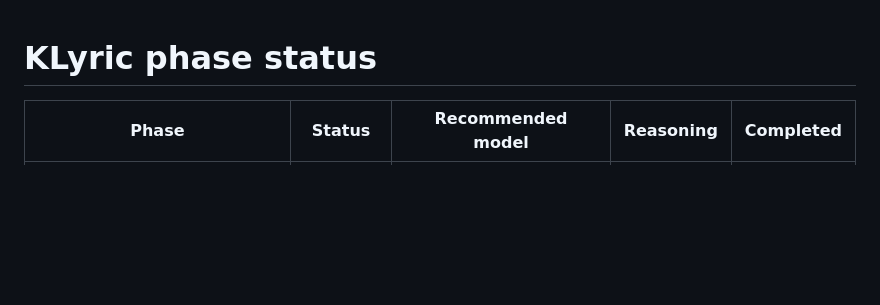
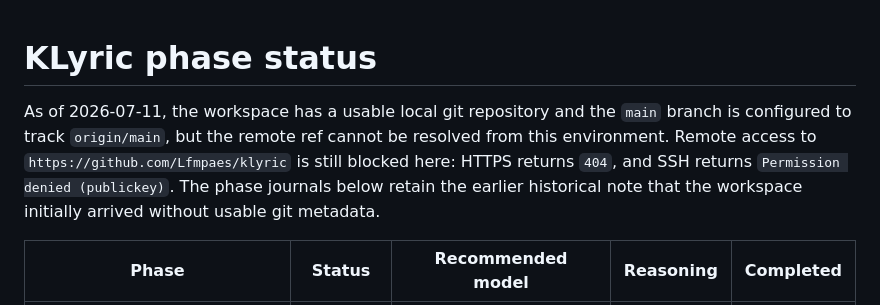
Before and after one commit to Lfmpaes/klyric, a Markdown page: docs/phase-status.md, the part around the change. Drawn GitHub-style; blank space fills up the shorter version.

Commit message:
docs: record local git metadata and refine remote blocker

```diff
--- a/docs/phase-status.md
+++ b/docs/phase-status.md
@@ -1,4 +1,6 @@
 # KLyric phase status
+
+As of 2026-07-11, the workspace has a usable local git repository and the `main` branch is configured to track `origin/main`, but the remote ref cannot be resolved from this environment. Remote access to `https://github.com/Lfmpaes/klyric` is still blocked here: HTTPS returns `404`, and SSH returns `Permission denied (publickey)`. The phase journals below retain the earlier historical note that the workspace initially arrived without usable git metadata.
 
 | Phase | Status | Recommended model | Reasoning | Completed |
 |---|---|---|---|---|
```
Also changed, not shown: AGENTS.md (+4 -4 lines).
